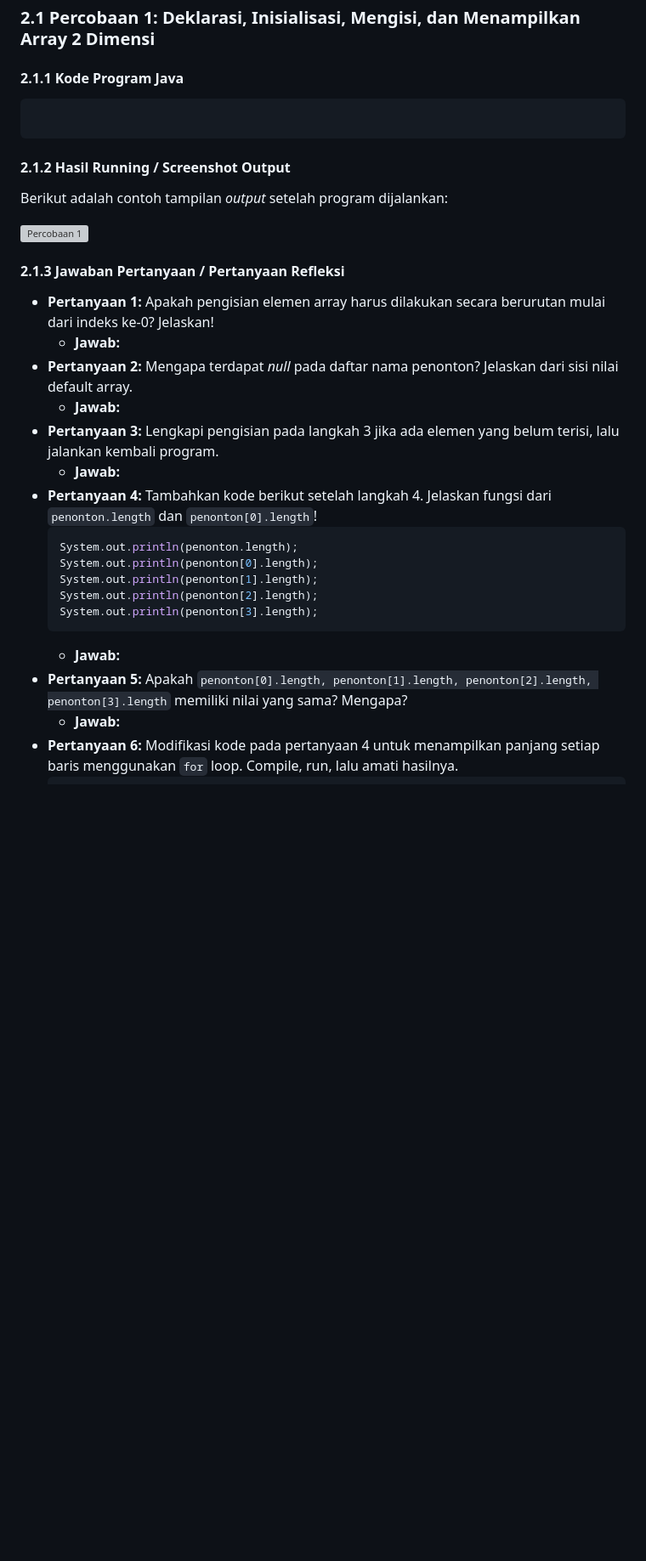
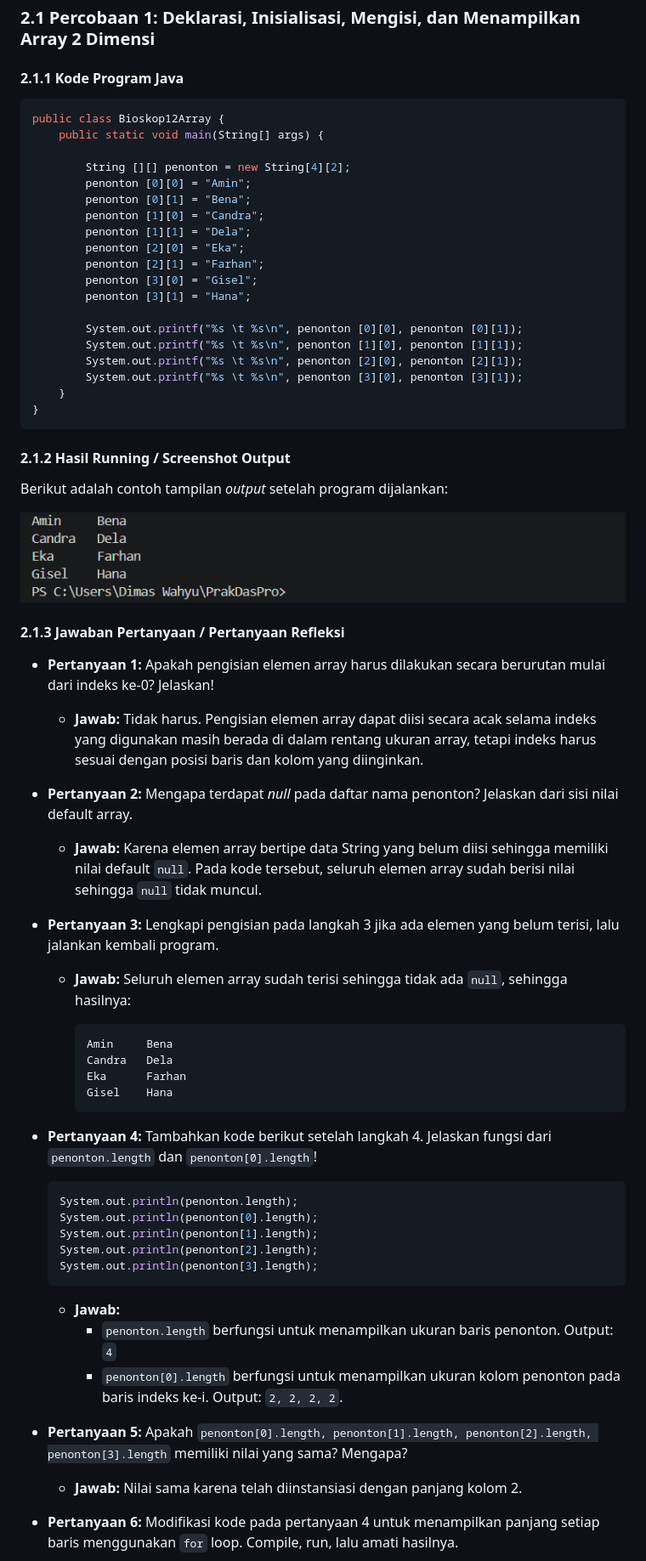
Before and after one commit to didim1945/BasicProgrammingPracticum, a Markdown page: Week 13/DimasTI1D_Jobsheet-11.md, the part around one of its changes. Shown at 85% size. Drawn GitHub-style; pictures changed too: Week 13/BioskopArray.png (added); blank space fills up the shorter version; grey boxes are pictures that could not be loaded.

````diff
--- a/Week 13/DimasTI1D_Jobsheet-10.md
+++ b/Week 13/DimasTI1D_Jobsheet-11.md
@@ -22,20 +22,46 @@ Berikut adalah tujuan pelaksanaan praktikum pada bab ini:
 ### 2.1 Percobaan 1: Deklarasi, Inisialisasi, Mengisi, dan Menampilkan Array 2 Dimensi
 #### 2.1.1 Kode Program Java
 ```java
+public class Bioskop12Array {
+    public static void main(String[] args) {
 
+        String [][] penonton = new String[4][2];
+        penonton [0][0] = "Amin";
+        penonton [0][1] = "Bena";
+        penonton [1][0] = "Candra";
+        penonton [1][1] = "Dela";
+        penonton [2][0] = "Eka";
+        penonton [2][1] = "Farhan";
+        penonton [3][0] = "Gisel";
+        penonton [3][1] = "Hana";
+
+        System.out.printf("%s \t %s\n", penonton [0][0], penonton [0][1]);
+        System.out.printf("%s \t %s\n", penonton [1][0], penonton [1][1]);
+        System.out.printf("%s \t %s\n", penonton [2][0], penonton [2][1]);
+        System.out.printf("%s \t %s\n", penonton [3][0], penonton [3][1]);
+    }
+}
 ```
 #### 2.1.2 Hasil Running / Screenshot Output
 Berikut adalah contoh tampilan *output* setelah program dijalankan:
 
-![Percobaan 1](ArrayBilangan.png)
+![Percobaan 1](BioskopArray.png)
 
 #### 2.1.3 Jawaban Pertanyaan / Pertanyaan Refleksi
 * **Pertanyaan 1:** Apakah pengisian elemen array harus dilakukan secara berurutan mulai dari indeks ke-0? Jelaskan!
-    * **Jawab:**
+    * **Jawab:** Tidak harus. Pengisian elemen array dapat diisi secara acak selama indeks yang digunakan masih berada di dalam rentang ukuran array, tetapi indeks harus sesuai dengan posisi baris dan kolom yang diinginkan.
 * **Pertanyaan 2:** Mengapa terdapat *null* pada daftar nama penonton? Jelaskan dari sisi nilai default array.
-    * **Jawab:**
+    * **Jawab:** Karena elemen array bertipe data String yang belum diisi sehingga memiliki nilai default `null`. Pada kode tersebut, seluruh elemen array sudah berisi nilai sehingga `null` tidak muncul.
 * **Pertanyaan 3:** Lengkapi pengisian pada langkah 3 jika ada elemen yang belum terisi, lalu jalankan kembali program.
-    * **Jawab:**
+    * **Jawab:** Seluruh elemen array sudah terisi sehingga tidak ada `null`, sehingga hasilnya:
+
+        ```
+        Amin     Bena
+        Candra   Dela
+        Eka      Farhan
+        Gisel    Hana
+        ```
+
 * **Pertanyaan 4:** Tambahkan kode berikut setelah langkah 4. Jelaskan fungsi dari `penonton.length` dan `penonton[0].length`!
     ```java
     System.out.println(penonton.length);
@@ -45,8 +71,10 @@ Berikut adalah contoh tampilan *output* setelah program dijalankan:
     System.out.println(penonton[3].length);
     ```
     * **Jawab:**
+        * `penonton.length` berfungsi untuk menampilkan ukuran baris penonton. Output: `4`
+        * `penonton[0].length` berfungsi untuk menampilkan ukuran kolom penonton pada baris indeks ke-i. Output: `2, 2, 2, 2`.
 * **Pertanyaan 5:** Apakah `penonton[0].length, penonton[1].length, penonton[2].length, penonton[3].length` memiliki nilai yang sama? Mengapa?
-    * **Jawab:**
+    * **Jawab:** Nilai sama karena telah diinstansiasi dengan panjang kolom 2.
 * **Pertanyaan 6:** Modifikasi kode pada pertanyaan 4 untuk menampilkan panjang setiap baris menggunakan `for` loop. Compile, run, lalu amati hasilnya.
     ```java
     System.out.println(penonton.length);
````
Also changed, not shown: other parts of Week 13/DimasTI1D_Jobsheet-11.md (+129 -11 lines), Week 13/BioskopWithScanner.png (added), 1 other file.
